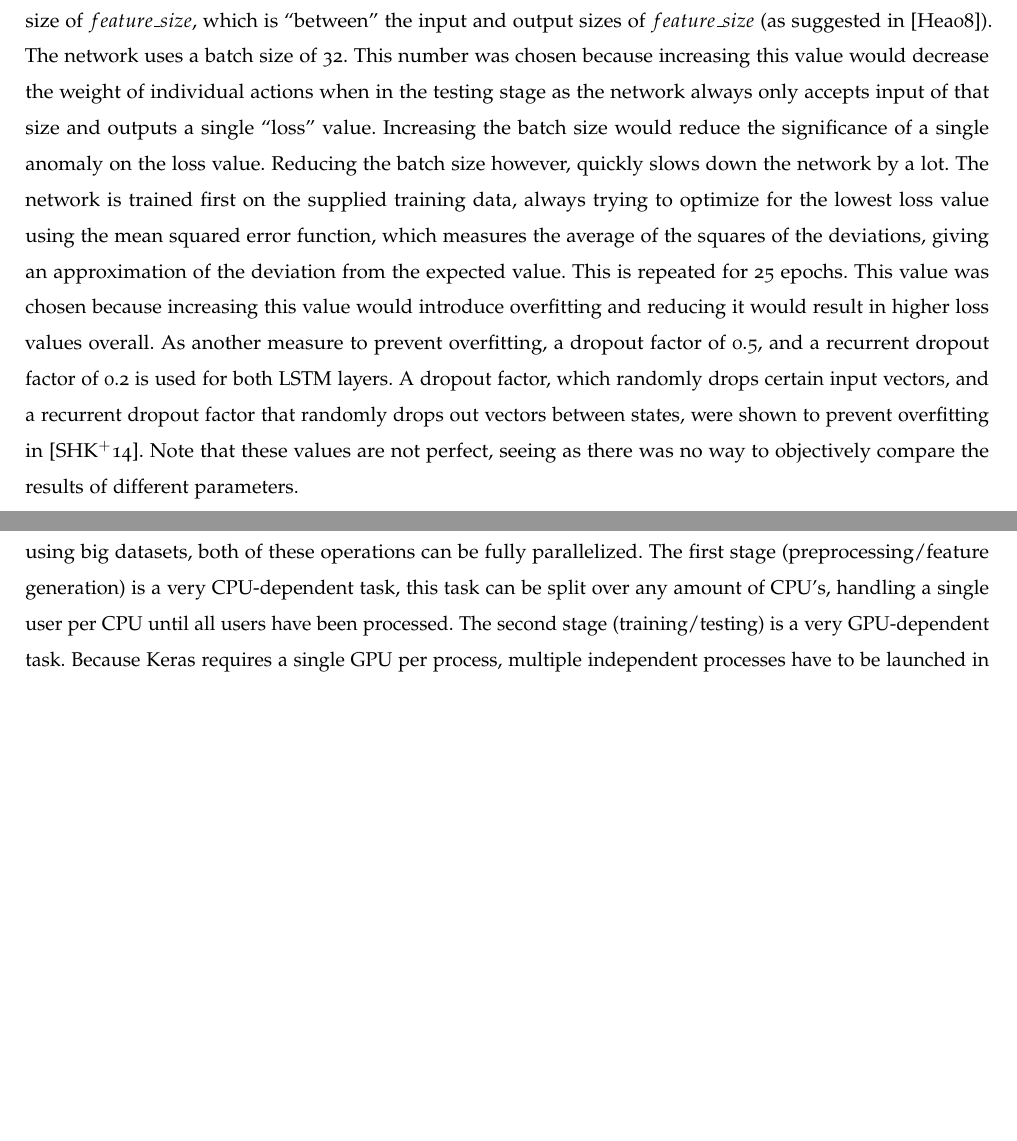
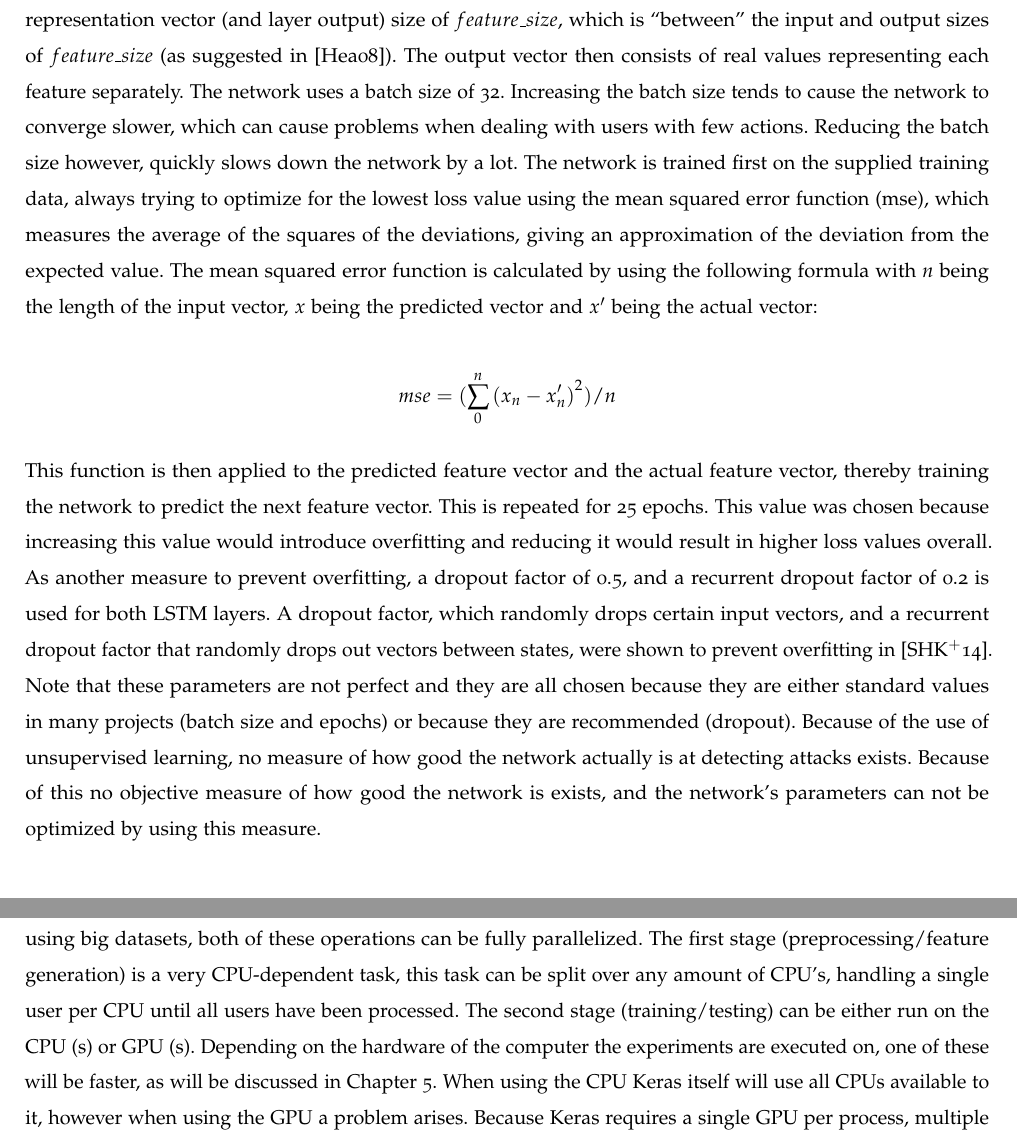
Before and after one commit to SanderRonde/bachelor-thesis, a LaTeX thesis (paper/thesis.tex, which reads paper/methods/methods.tex): two parts of pages 13 and 14 of 25 before the commit and two parts of pages 14 and 15 of 25 after it, joined at a grey line, cut so that both start at the same text, the shorter picture padded with empty space. Compiled offline with pdfLaTeX.

```diff
--- a/paper/methods/methods.tex
+++ b/paper/methods/methods.tex
@@ -66,7 +71,11 @@
 
 %cSpell:words srivastava
 \section{Training}
-After preprocessing, the training data is then used as input for the networks (s). For performance reasons, a single network is created, which is then used as the base for every other network. Instead of creating a new network for every user, new weights are created that are then applied to the base network. This network consist of 3 layers, with the first two being stateful LSTMs (stateful meaning the state is preserved across batches), and the third layer being a dense layer. All using an internal representation vector (and layer output) size of \(feature\_size \), which is \enquote{between} the input and output sizes of \(feature\_size \) (as suggested in~\cite{heaton2008introduction}). The network uses a batch size of 32. This number was chosen because increasing this value would decrease the weight of individual actions when in the testing stage as the network always only accepts input of that size and outputs a single \enquote{loss} value. Increasing the batch size would reduce the significance of a single anomaly on the loss value. Reducing the batch size however, quickly slows down the network by a lot. The network is trained first on the supplied training data, always trying to optimize for the lowest loss value using the mean squared error function, which measures the average of the squares of the deviations, giving an approximation of the deviation from the expected value. This is repeated for 25 epochs. This value was chosen because increasing this value would introduce overfitting and reducing it would result in higher loss values overall. As another measure to prevent overfitting, a dropout factor of 0.5, and a recurrent dropout factor of 0.2 is used for both LSTM layers. A dropout factor, which randomly drops certain input vectors, and a recurrent dropout factor that randomly drops out vectors between states, were shown to prevent overfitting in~\cite{srivastava2014dropout}. Note that these values are not perfect, seeing as there was no way to objectively compare the results of different parameters.
+After preprocessing, the training data is then used as input for the networks (s). For performance reasons, a single network is created, which is then used as the base for every other network. Instead of creating a new network for every user, new weights are created that are then applied to the base network. This network consist of 3 layers, with the first two being stateful LSTMs (stateful meaning the state is preserved across batches), and the third layer being a dense layer which applies a bias to the outputs. All layers use an internal representation vector (and layer output) size of \(feature\_size \), which is \enquote{between} the input and output sizes of \(feature\_size \) (as suggested in~\cite{heaton2008introduction}). The output vector then consists of real values representing each feature separately. The network uses a batch size of 32. Increasing the batch size tends to cause the network to converge slower, which can cause problems when dealing with users with few actions. Reducing the batch size however, quickly slows down the network by a lot. The network is trained first on the supplied training data, always trying to optimize for the lowest loss value using the mean squared error function (mse), which measures the average of the squares of the deviations, giving an approximation of the deviation from the expected value. The mean squared error function is calculated by using the following formula with \(n\) being the length of the input vector, \(x\) being the predicted vector and \(x'\) being the actual vector:
+
+$$ mse = (\sum\limits_{0}^{n} {(x_n - x'_n)}^2) / n $$
+
+This function is then applied to the predicted feature vector and the actual feature vector, thereby training the network to predict the next feature vector. This is repeated for 25 epochs. This value was chosen because increasing this value would introduce overfitting and reducing it would result in higher loss values overall. As another measure to prevent overfitting, a dropout factor of 0.5, and a recurrent dropout factor of 0.2 is used for both LSTM layers. A dropout factor, which randomly drops certain input vectors, and a recurrent dropout factor that randomly drops out vectors between states, were shown to prevent overfitting in~\cite{srivastava2014dropout}. Note that these parameters are not perfect and they are all chosen because they are either standard values in many projects (batch size and epochs) or because they are recommended (dropout). Because of the use of unsupervised learning, no measure of how good the network actually is at detecting attacks exists. Because of this no objective measure of how good the network is exists, and the network's parameters can not be optimized by using this measure.
 
 \section{Testing}\label{sec:methods:testing}
 After training, the network is applied to the test set. There is a limitation requiring the use of the same batch size for both training and testing, which would downplay the significance of single anomalies (as in a set of \(batch\_size\) losses, one anomaly is not that significant), a method needs to be devised to test on a batch size of 1 instead. This is done by creating another network, identical in structure, and transferring the weights and states when tests occur. This has the same effect as changing the original network's batch size to 1 (for this application), but without all the performance losses.
@@ -83,4 +92,4 @@
 
 %cSpell:words chollet
 \section{Code}
-All the code was written in Python, using the~\cite{chollet2015keras} Keras deep learning library's LSTM as the neural network, using all default settings except for those mentioned. Due to both the preprocessing/feature generation and the training/testing stages being very slow (as will be explained later in the evaluation section), especially when using big datasets, both of these operations can be fully parallelized. The first stage (preprocessing/feature generation) is a very CPU-dependent task, this task can be split over any amount of CPU's, handling a single user per CPU until all users have been processed. The second stage (training/testing) is a very GPU-dependent task. Because Keras requires a single GPU per process, multiple independent processes have to be launched in order to parallelize. This is done by having one root process splitting the to-do job between \(n\) processes, where \(n\) is the amount of processes. These \(n\) processes all produce partial outputs (both anomalies and plots), that have to then be stitched together by the host process. The host process then produces the final output.
+All the code was written in Python, using the~\cite{chollet2015keras} Keras deep learning library's LSTM as the neural network, using all default settings except for those mentioned. Due to both the preprocessing/feature generation and the training/testing stages being very slow (as will be explained later in the evaluation section), especially when using big datasets, both of these operations can be fully parallelized. The first stage (preprocessing/feature generation) is a very CPU-dependent task, this task can be split over any amount of CPU's, handling a single user per CPU until all users have been processed. The second stage (training/testing) can be either run on the CPU (s) or GPU (s). Depending on the hardware of the computer the experiments are executed on, one of these will be faster, as will be discussed in Chapter~\ref{ch:evaluation}. When using the CPU Keras itself will use all CPUs available to it, however when using the GPU a problem arises. Because Keras requires a single GPU per process, multiple independent processes have to be launched in order to parallelize. This is done by having one root process splitting the to-do job between \(n\) processes, where \(n\) is the amount of processes. These \(n\) processes all produce partial outputs (both anomalies and plots), that have to then be stitched together by the host process. The host process then produces the final output.
```
Also changed, not shown: paper/methods/methods.tex (13 more changed lines).
